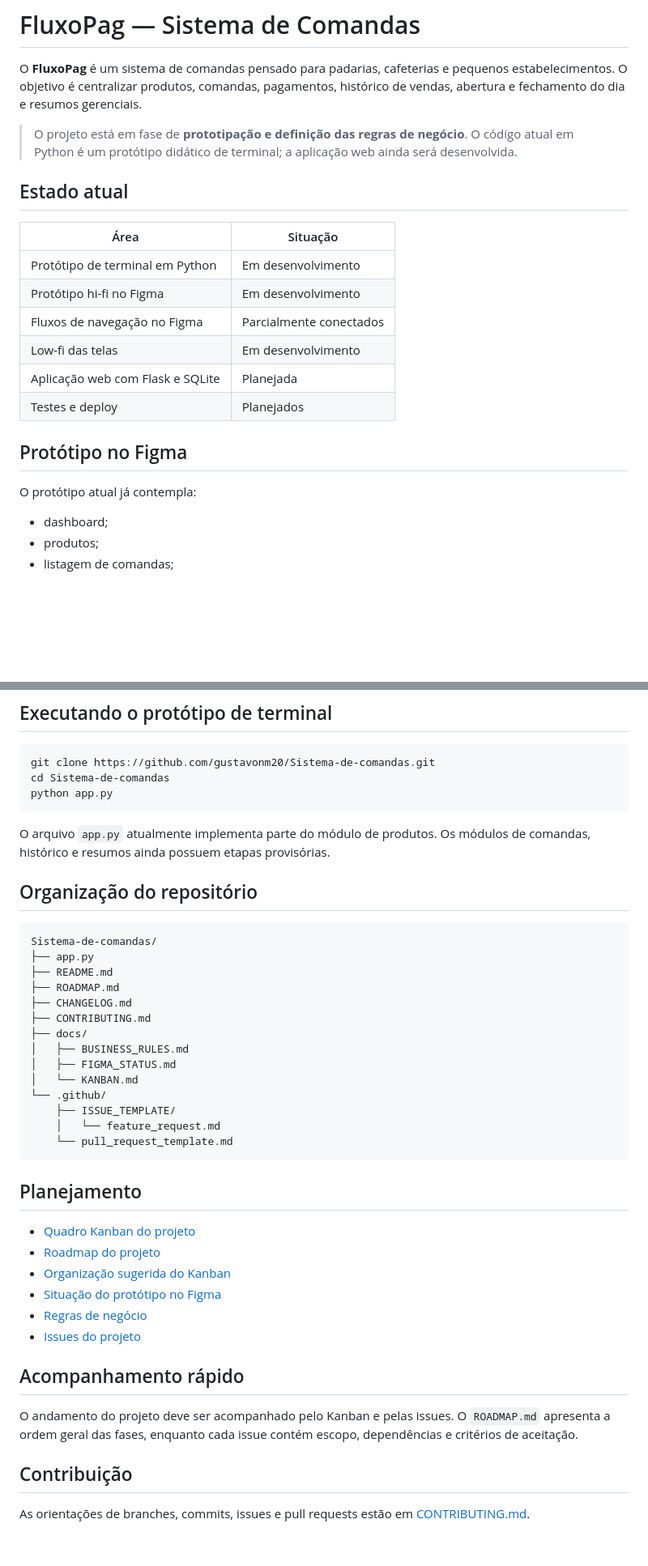
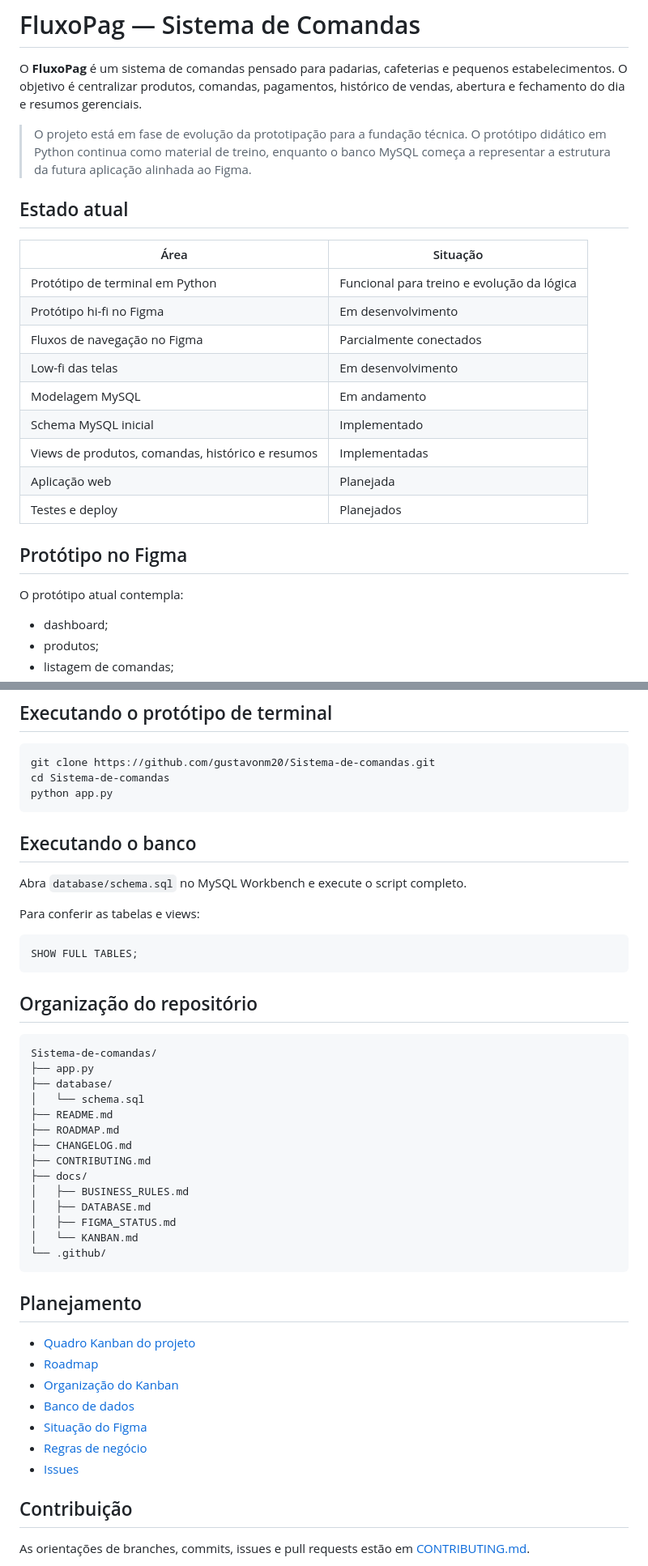
Before and after one commit to gustavonm20/Sistema-de-comandas, a Markdown page: README.md, 2 parts joined by grey strips. Shown at 81% size. Rendered like a GitHub page; blank space fills up the shorter version.

````diff
--- a/README.md
+++ b/README.md
@@ -2,22 +2,25 @@
 
 O **FluxoPag** é um sistema de comandas pensado para padarias, cafeterias e pequenos estabelecimentos. O objetivo é centralizar produtos, comandas, pagamentos, histórico de vendas, abertura e fechamento do dia e resumos gerenciais.
 
-> O projeto está em fase de **prototipação e definição das regras de negócio**. O código atual em Python é um protótipo didático de terminal; a aplicação web ainda será desenvolvida.
+> O projeto está em fase de evolução da prototipação para a fundação técnica. O protótipo didático em Python continua como material de treino, enquanto o banco MySQL começa a representar a estrutura da futura aplicação alinhada ao Figma.
 
 ## Estado atual
 
 | Área | Situação |
 | --- | --- |
-| Protótipo de terminal em Python | Em desenvolvimento |
+| Protótipo de terminal em Python | Funcional para treino e evolução da lógica |
 | Protótipo hi-fi no Figma | Em desenvolvimento |
 | Fluxos de navegação no Figma | Parcialmente conectados |
 | Low-fi das telas | Em desenvolvimento |
-| Aplicação web com Flask e SQLite | Planejada |
+| Modelagem MySQL | Em andamento |
+| Schema MySQL inicial | Implementado |
+| Views de produtos, comandas, histórico e resumos | Implementadas |
+| Aplicação web | Planejada |
 | Testes e deploy | Planejados |
 
 ## Protótipo no Figma
 
-O protótipo atual já contempla:
+O protótipo atual contempla:
 
 - dashboard;
 - produtos;
@@ -84,39 +106,44 @@ cd Sistema-de-comandas
 python app.py
 ```
 
-O arquivo `app.py` atualmente implementa parte do módulo de produtos. Os módulos de comandas, histórico e resumos ainda possuem etapas provisórias.
+## Executando o banco
+
+Abra `database/schema.sql` no MySQL Workbench e execute o script completo.
+
+Para conferir as tabelas e views:
+
+```sql
+SHOW FULL TABLES;
+```
 
 ## Organização do repositório
 
 ```text
 Sistema-de-comandas/
 ├── app.py
+├── database/
+│   └── schema.sql
 ├── README.md
 ├── ROADMAP.md
 ├── CHANGELOG.md
 ├── CONTRIBUTING.md
 ├── docs/
 │   ├── BUSINESS_RULES.md
+│   ├── DATABASE.md
 │   ├── FIGMA_STATUS.md
 │   └── KANBAN.md
 └── .github/
-    ├── ISSUE_TEMPLATE/
-    │   └── feature_request.md
-    └── pull_request_template.md
 ```
 
 ## Planejamento
 
 - [Quadro Kanban do projeto](https://github.com/users/gustavonm20/projects/2/views/4)
-- [Roadmap do projeto](ROADMAP.md)
-- [Organização sugerida do Kanban](docs/KANBAN.md)
-- [Situação do protótipo no Figma](docs/FIGMA_STATUS.md)
+- [Roadmap](ROADMAP.md)
+- [Organização do Kanban](docs/KANBAN.md)
+- [Banco de dados](docs/DATABASE.md)
+- [Situação do Figma](docs/FIGMA_STATUS.md)
 - [Regras de negócio](docs/BUSINESS_RULES.md)
-- [Issues do projeto](https://github.com/gustavonm20/Sistema-de-comandas/issues)
-
-## Acompanhamento rápido
-
-O andamento do projeto deve ser acompanhado pelo Kanban e pelas issues. O `ROADMAP.md` apresenta a ordem geral das fases, enquanto cada issue contém escopo, dependências e critérios de aceitação.
+- [Issues](https://github.com/gustavonm20/Sistema-de-comandas/issues)
 
 ## Contribuição
 
````
Also changed, not shown: other parts of README.md (+42 -23 lines).
